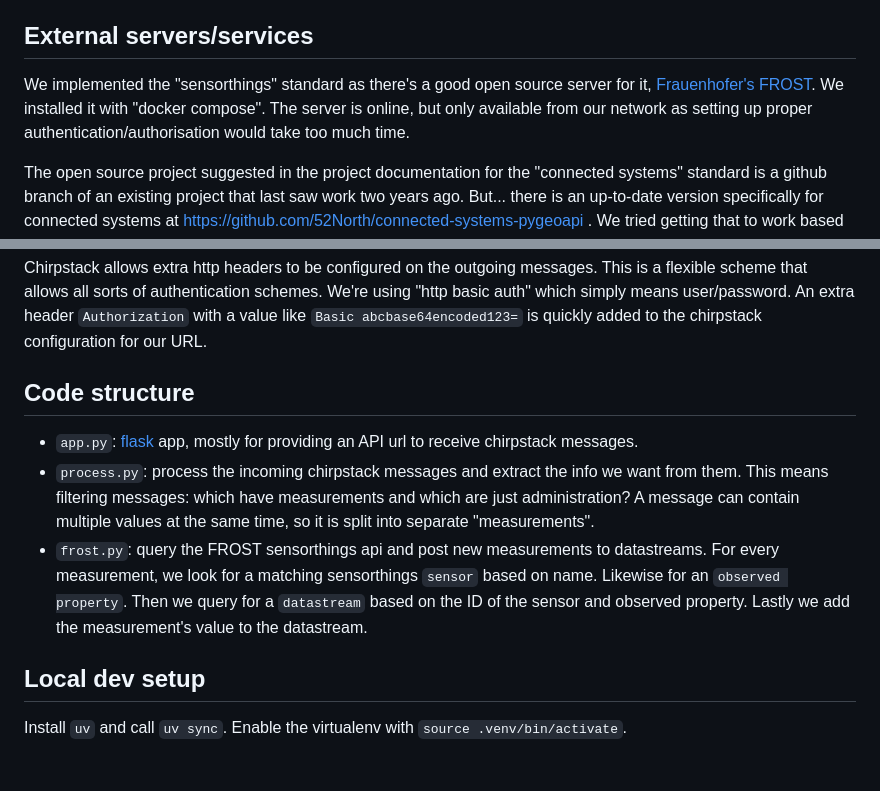
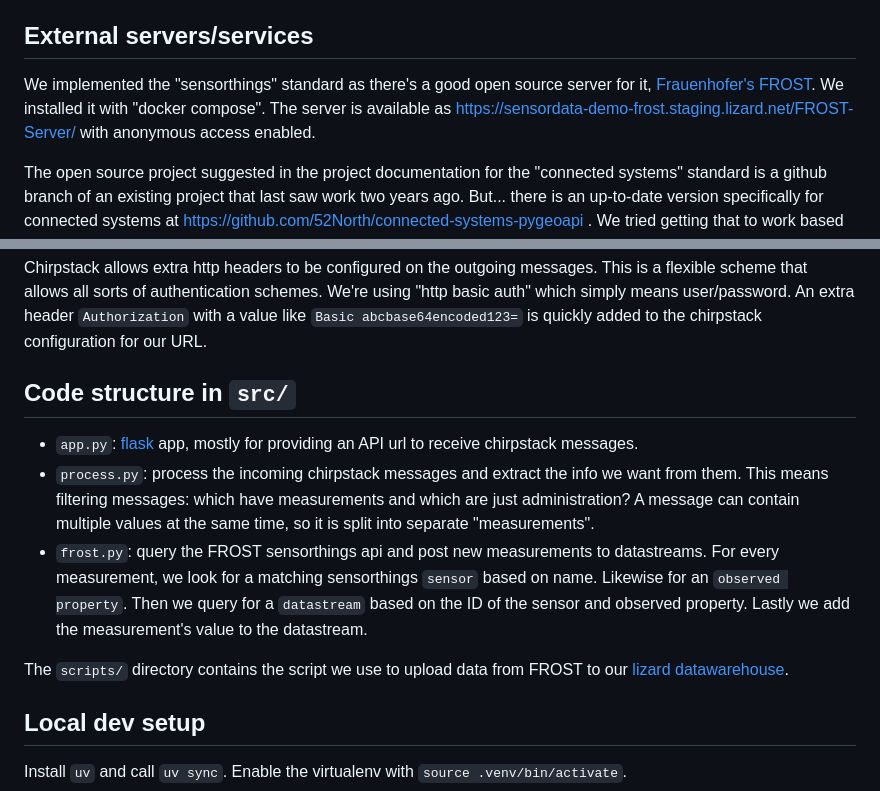
Before and after one commit to nens/sensordata-demo, a Markdown page: README.md, 2 parts joined by grey strips. Rendered like a GitHub page; blank space fills up the shorter version.

Commit message:
Updated readme: frost is externally accessible now

```diff
--- a/README.md
+++ b/README.md
@@ -6,7 +6,7 @@ Goal: figuring out applicability of two OGC standards for NL use cases. This rep
 ## External servers/services
 
 We implemented the "sensorthings" standard as there's a good open source server for it,
-[Frauenhofer's FROST](https://fraunhoferiosb.github.io/FROST-Server/). We installed it with "docker compose". The server is online, but only available from our network as setting up proper authentication/authorisation would take too much time.
+[Frauenhofer's FROST](https://fraunhoferiosb.github.io/FROST-Server/). We installed it with "docker compose". The server is available as https://sensordata-demo-frost.staging.lizard.net/FROST-Server/ with anonymous access enabled.
 
 The open source project suggested in the project documentation for the "connected systems" standard is a github branch of an existing project that last saw work two years ago. But... there is an up-to-date version specifically for connected systems at https://github.com/52North/connected-systems-pygeoapi . We tried getting that to work based on the project's suggested "docker compose" approach, but the resulting site was not functional. We've submitted [a detailed bug report](https://github.com/52North/connected-systems-pygeoapi/issues/7) and received answer that the public docker images haven't been updated and that the current version is faulty. That's why we haven't included "connected systems" in our actual demo.
 
@@ -17,11 +17,13 @@ Regarding messages received from chirpstack: http+json *seems* the easiest way.
 Chirpstack allows extra http headers to be configured on the outgoing messages. This is a flexible scheme that allows all sorts of authentication schemes. We're using "http basic auth" which simply means user/password. An extra header `Authorization` with a value like `Basic abcbase64encoded123=` is quickly added to the chirpstack configuration for our URL.
 
 
-## Code structure
+## Code structure in `src/`
 
 - `app.py`: [flask](https://flask.palletsprojects.com) app, mostly for providing an API url to receive chirpstack messages.
 - `process.py`: process the incoming chirpstack messages and extract the info we want from them. This means filtering messages: which have measurements and which are just administration? A message can contain multiple values at the same time, so it is split into separate "measurements".
 - `frost.py`: query the FROST sensorthings api and post new measurements to datastreams. For every measurement, we look for a matching sensorthings `sensor` based on name. Likewise for an `observed property`. Then we query for a `datastream` based on the ID of the sensor and observed property. Lastly we add the measurement's value to the datastream.
+
+The `scripts/` directory contains the script we use to upload data from FROST to our [lizard datawarehouse](https://nxt3.staging.lizard.net/viewer/favourites/86542561-3feb-4035-aa39-299bfc80a6930).
 
 
 ## Local dev setup
```
